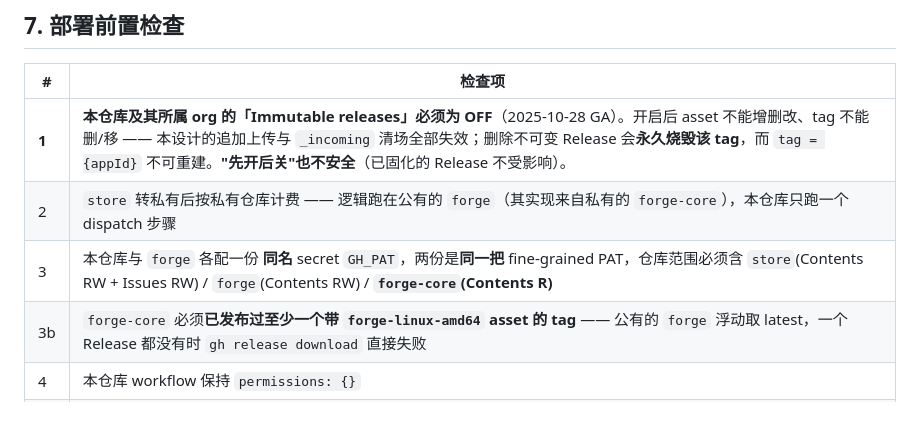
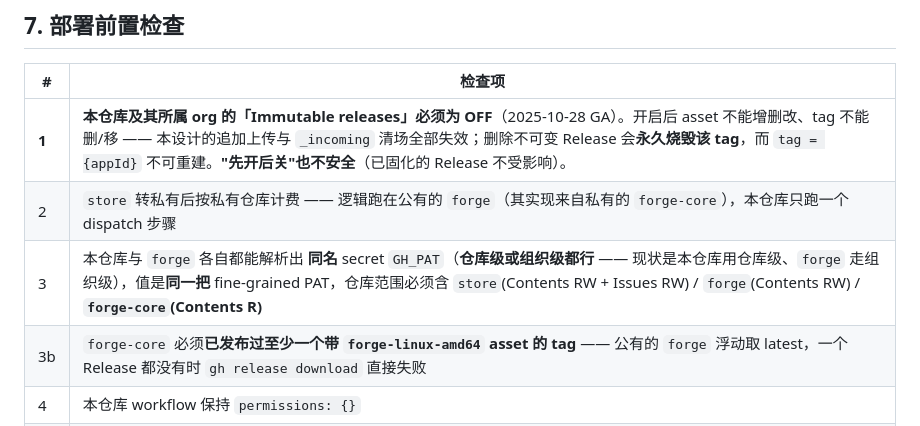
Before and after one commit to market-of-labs/store, a Markdown page: README.md, the part around the change. GitHub-like rendering.

Commit message:
docs: 部署前置检查第 3 条不再规定 secret 存在哪一级
原文写「本仓库与 `forge` **各配一份**同名 secret `GH_PAT`」。实际情况是 `store`
用**仓库级**、`forge` 走**组织级** —— 名字相同是硬要求，存放在哪一级不是。

按原文去核对会得出"`forge` 没配 secret"的错误结论，因为
`repos/{repo}/actions/secrets` **只列仓库级的**，组织级的一个都不会出现：
本次排查就真的在 `forge` 上读到 `total_count: 0`，而它其实解析得到值
（`repos/{repo}/actions/organization-secrets` 返回 1 个 `GH_PAT`）。
文档不该把人往那个坑里引。

Co-Authored-By: Claude Code <noreply@anthropic.com>

```diff
--- a/README.md
+++ b/README.md
@@ -175,7 +175,7 @@ store/
 |---|---|
 | **1** | **本仓库及其所属 org 的「Immutable releases」必须为 OFF**（2025-10-28 GA）。开启后 asset 不能增删改、tag 不能删/移 —— 本设计的追加上传与 `_incoming` 清场全部失效；删除不可变 Release 会**永久烧毁该 tag**，而 `tag = {appId}` 不可重建。**"先开后关"也不安全**（已固化的 Release 不受影响）。 |
 | 2 | `store` 转私有后按私有仓库计费 —— 逻辑跑在公有的 `forge`（其实现来自私有的 `forge-core`），本仓库只跑一个 dispatch 步骤 |
-| 3 | 本仓库与 `forge` 各配一份 **同名** secret `GH_PAT`，两份是**同一把** fine-grained PAT，仓库范围必须含 `store`(Contents RW + Issues RW) / `forge`(Contents RW) / **`forge-core`(Contents R)** |
+| 3 | 本仓库与 `forge` 各自都能解析出 **同名** secret `GH_PAT`（**仓库级或组织级都行** —— 现状是本仓库用仓库级、`forge` 走组织级），值是**同一把** fine-grained PAT，仓库范围必须含 `store`(Contents RW + Issues RW) / `forge`(Contents RW) / **`forge-core`(Contents R)** |
 | 3b | `forge-core` 必须**已发布过至少一个带 `forge-linux-amd64` asset 的 tag** —— 公有的 `forge` 浮动取 latest，一个 Release 都没有时 `gh release download` 直接失败 |
 | 4 | 本仓库 workflow 保持 `permissions: {}` |
 | 5 | 确认 `_incoming` 始终是 **draft** 且从未被误 Publish |
```
